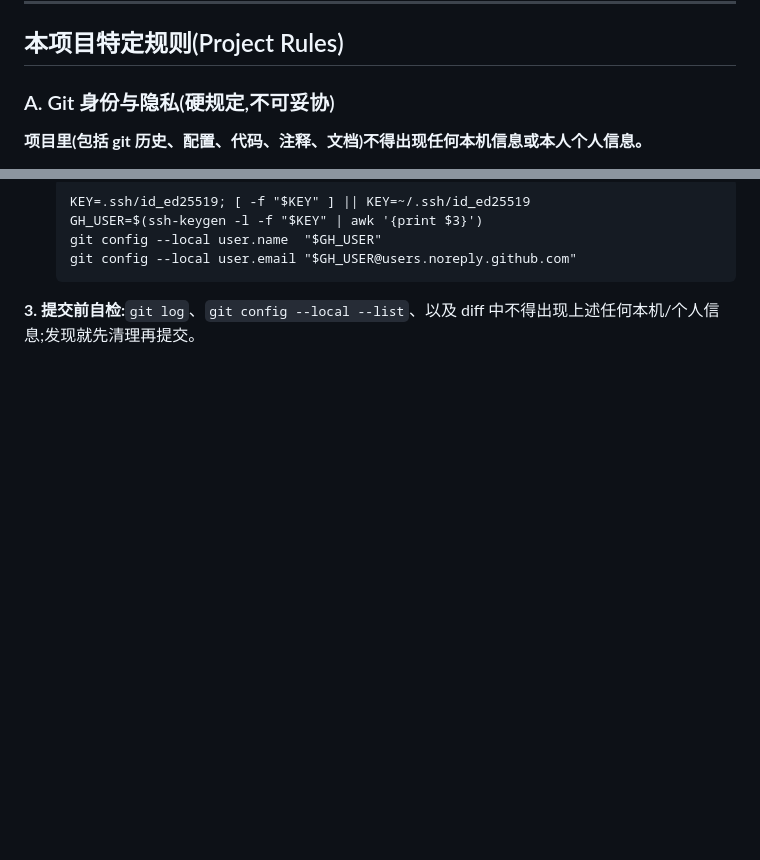
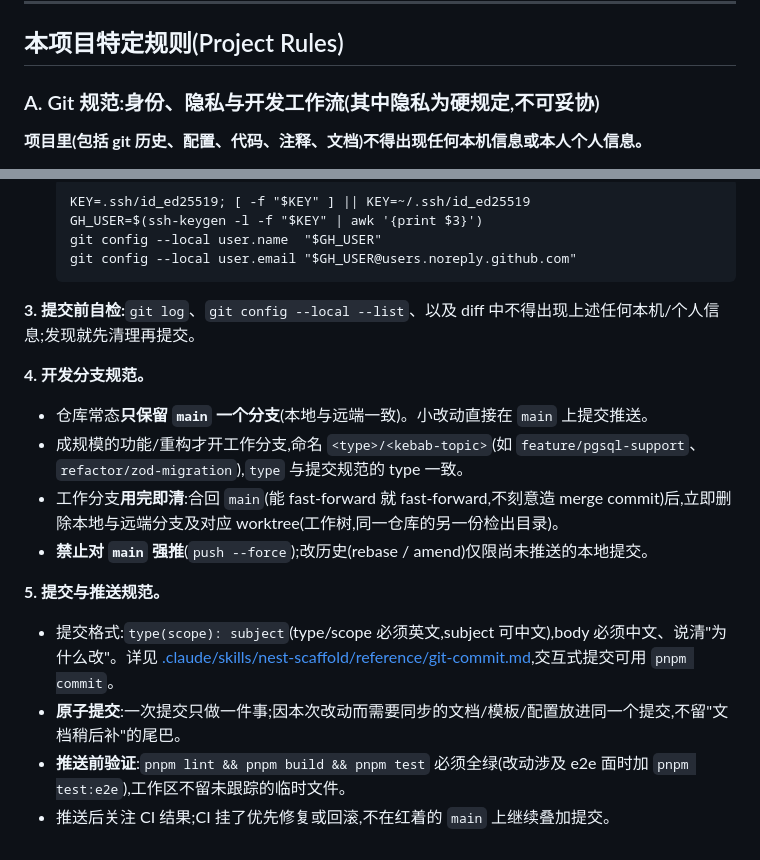
Before and after one commit to phant0m4o4/nest-scaffold, a Markdown page: CLAUDE.md, 2 parts joined by grey strips. Drawn GitHub-style; blank space fills up the shorter version.

Commit message:
docs(claude): 规则 A 补充开发分支与提交推送规范
新增第 4 条(分支):常态只保留 main、工作分支 <type>/<kebab-topic>
用完即清、禁止对 main 强推;第 5 条(提交推送):Commitizen 格式、
原子提交、推送前 lint/build/test 全绿、CI 红了优先修复。
标题同步扩为「身份、隐私与开发工作流」。

````diff
--- a/CLAUDE.md
+++ b/CLAUDE.md
@@ -89,7 +89,7 @@
 
 ## 本项目特定规则(Project Rules)
 
-### A. Git 身份与隐私(硬规定,不可妥协)
+### A. Git 规范:身份、隐私与开发工作流(其中隐私为硬规定,不可妥协)
 
 **项目里(包括 git 历史、配置、代码、注释、文档)不得出现任何本机信息或本人个人信息。**
 
@@ -123,3 +123,17 @@
   ```
 
 **3. 提交前自检:**`git log`、`git config --local --list`、以及 diff 中不得出现上述任何本机/个人信息;发现就先清理再提交。
+
+**4. 开发分支规范。**
+
+- 仓库常态**只保留 `main` 一个分支**(本地与远端一致)。小改动直接在 `main` 上提交推送。
+- 成规模的功能/重构才开工作分支,命名 `<type>/<kebab-topic>`(如 `feature/pgsql-support`、`refactor/zod-migration`),`type` 与提交规范的 type 一致。
+- 工作分支**用完即清**:合回 `main`(能 fast-forward 就 fast-forward,不刻意造 merge commit)后,立即删除本地与远端分支及对应 worktree(工作树,同一仓库的另一份检出目录)。
+- **禁止对 `main` 强推**(`push --force`);改历史(rebase / amend)仅限尚未推送的本地提交。
+
+**5. 提交与推送规范。**
+
+- 提交格式:`type(scope): subject`(type/scope 必须英文,subject 可中文),body 必须中文、说清"为什么改"。详见 [.claude/skills/nest-scaffold/reference/git-commit.md](.claude/skills/nest-scaffold/reference/git-commit.md),交互式提交可用 `pnpm commit`。
+- **原子提交**:一次提交只做一件事;因本次改动而需要同步的文档/模板/配置放进同一个提交,不留"文档稍后补"的尾巴。
+- **推送前验证**:`pnpm lint && pnpm build && pnpm test` 必须全绿(改动涉及 e2e 面时加 `pnpm test:e2e`),工作区不留未跟踪的临时文件。
+- 推送后关注 CI 结果;CI 挂了优先修复或回滚,不在红着的 `main` 上继续叠加提交。
````
